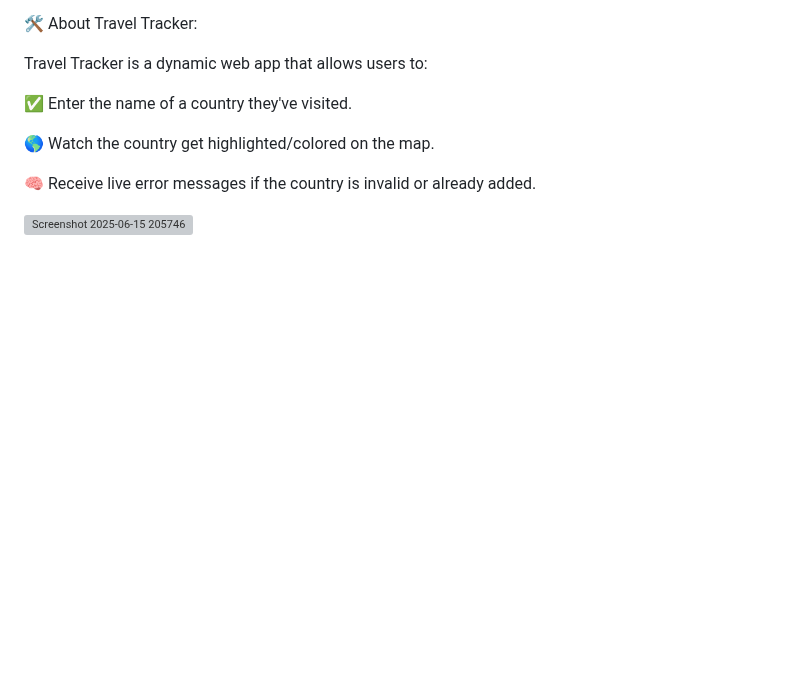
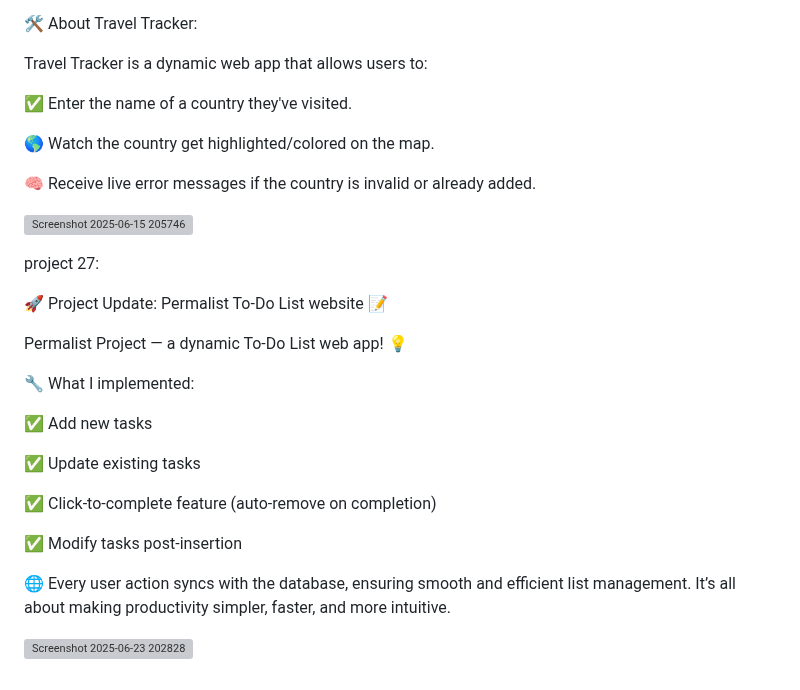
Before and after one commit to Lohithsharma/web-development, a Markdown page: README.md, the part around the change. Rendered like a GitHub page; blank space fills up the shorter version; grey boxes are pictures that could not be loaded.

```diff
--- a/README.md
+++ b/README.md
@@ -174,3 +174,23 @@ Travel Tracker is a dynamic web app that allows users to:
 🧠 Receive live error messages if the country is invalid or already added.
 
 ![Screenshot 2025-06-15 205746](https://github.com/user-attachments/assets/ba83375f-9174-4407-9280-69aff9f2877e)
+
+project 27:
+
+🚀 Project Update: Permalist To-Do List website 📝
+
+Permalist Project — a dynamic To-Do List web app! 💡
+
+🔧 What I implemented:
+
+ ✅ Add new tasks
+
+ ✅ Update existing tasks
+
+ ✅ Click-to-complete feature (auto-remove on completion)
+
+ ✅ Modify tasks post-insertion
+
+🌐 Every user action syncs with the database, ensuring smooth and efficient list management. It’s all about making productivity simpler, faster, and more intuitive.
+
+![Screenshot 2025-06-23 202828](https://github.com/user-attachments/assets/08601f0b-9245-480e-a854-369fbc569043)
```
